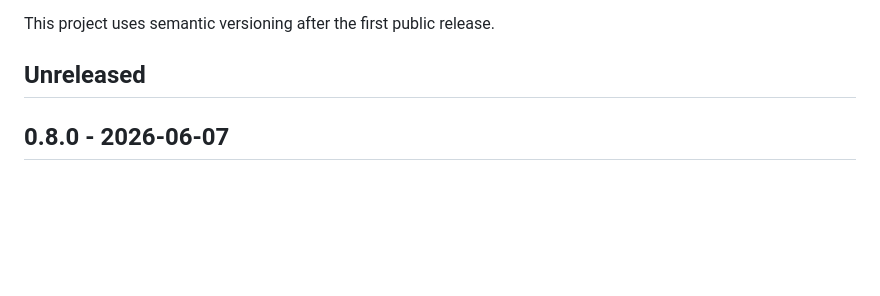
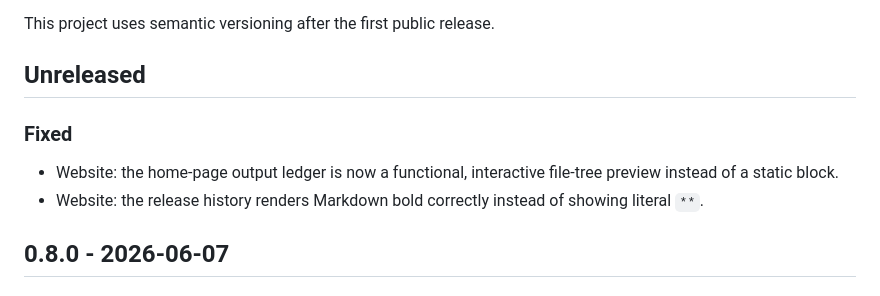
Before and after one commit to tiagomoraes/huske, a Markdown page: CHANGELOG.md, the part around the change. Rendered like a GitHub page; blank space fills up the shorter version.

Commit message:
chore: changelog Unreleased ahead of 0.8.1
Land the two shipped website fixes (#77, #79) under `## Unreleased` so
`release.py 0.8.1` cuts an accurate CHANGELOG section and website RELEASES
entry. No package code changed since 0.8.0; this release carries the live-site
fixes to `main` so `pages.yml` deploys them.

Co-Authored-By: Claude Opus 4.8 (1M context) <noreply@anthropic.com>

```diff
--- a/CHANGELOG.md
+++ b/CHANGELOG.md
@@ -5,6 +5,13 @@ All notable changes to huske will be documented in this file.
 This project uses semantic versioning after the first public release.
 
 ## Unreleased
+
+### Fixed
+
+- Website: the home-page output ledger is now a functional, interactive
+  file-tree preview instead of a static block.
+- Website: the release history renders Markdown bold correctly instead of
+  showing literal `**`.
 
 ## 0.8.0 - 2026-06-07
 
```
